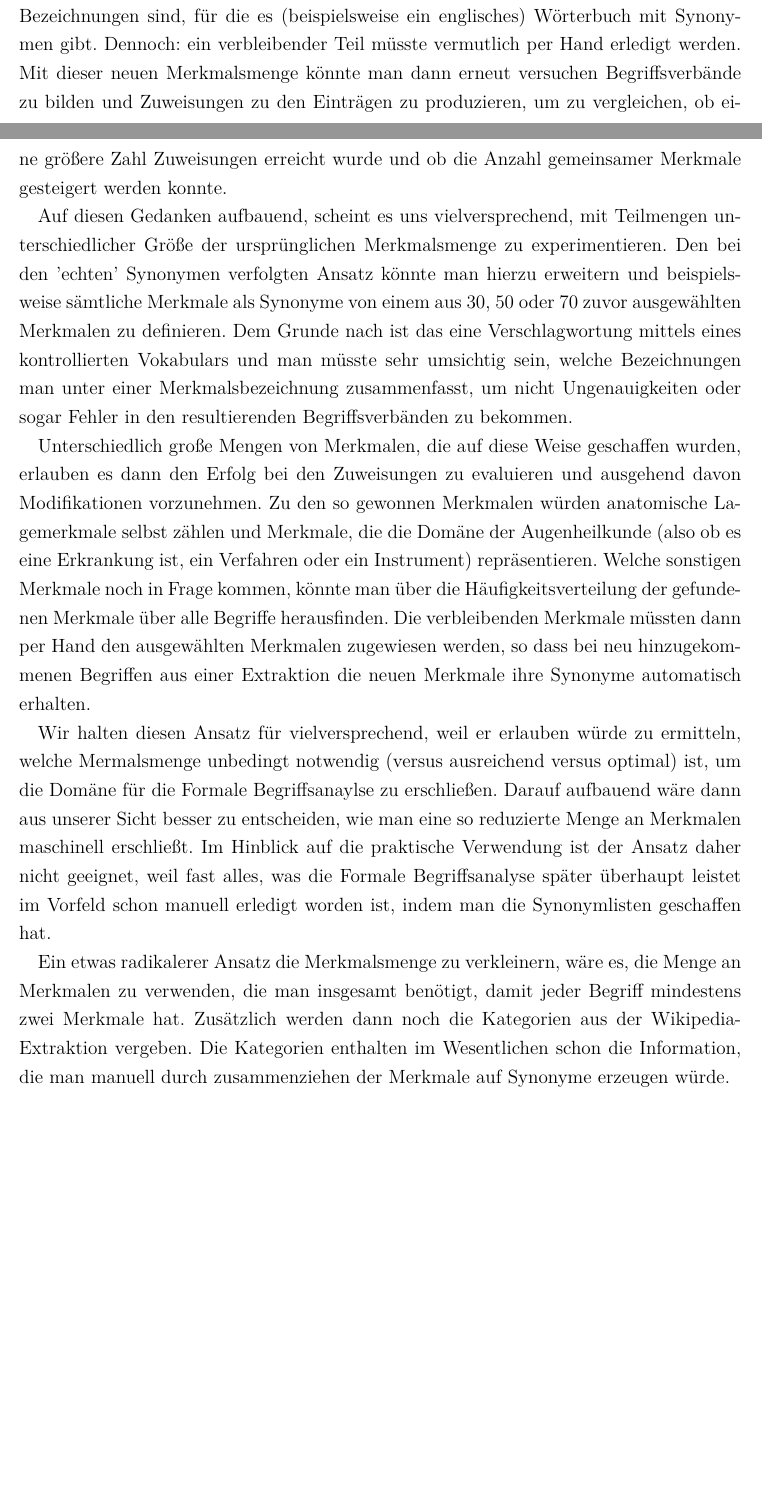
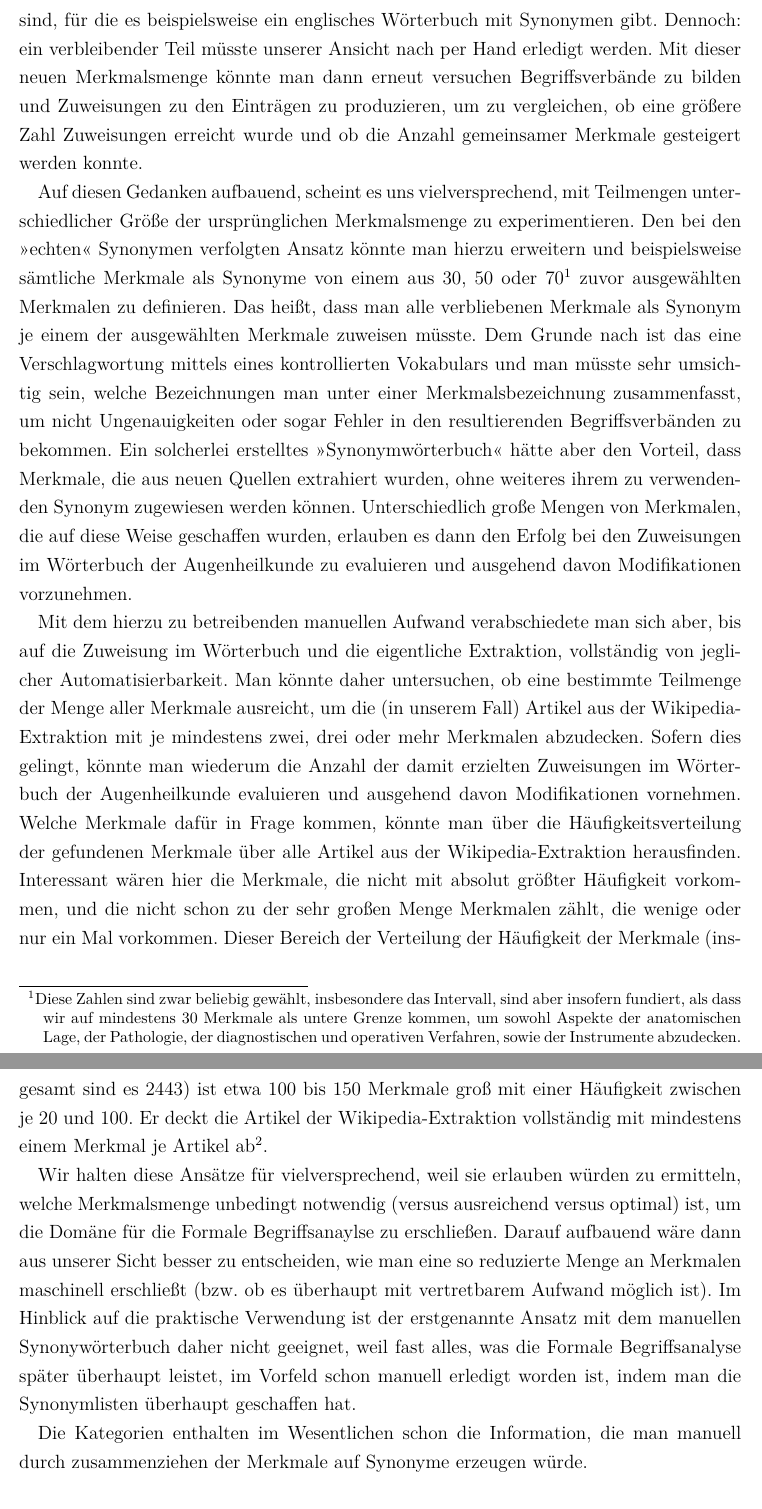
Before and after one commit to denisiko/fca_teamproject, a LaTeX thesis (gesamt.tex): two parts of pages 24 and 25 of 27 before the commit and two parts of pages 25 and 26 of 28 after it, joined at a grey line, cut so that both start at the same text, the shorter picture padded with empty space. Compiled offline with pdfLaTeX.

Commit message:
Evaluationsteil abgeschlossen.

```diff
--- a/gesamt.tex
+++ b/gesamt.tex
@@ -701,25 +702,31 @@ Eine Möglichkeit die Merkmalsmenge zu reduzieren und dieses Problem unmittelbar
-Dies könnte in Teilen mittels eines Wörterbuchs automatisch erledigt werden, weil viele Bezeichnungen der Merkmale entweder nicht spezifisch aus der Domäne der Augenheilkunde sind, sondern Teil der normalen Sprache, oder allgemeinere medizinische Bezeichnungen sind, für die es (beispielsweise ein englisches) Wörterbuch mit Synonymen gibt.
-Dennoch: ein verbleibender Teil müsste vermutlich per Hand erledigt werden.
+
+Eine Möglichkeit die Merkmalsmenge zu reduzieren und dieses Problem unmittelbar anzugehen, ist zu versuchen Synonyme in der Merkmalsmenge zu identifizieren, einen der synonymischen Begriffe auszuwählen und alle anderen durch diesen zu ersetzen.
+Dies könnte in Teilen mittels eines Wörterbuchs automatisch erledigt werden, weil viele Bezeichnungen der Merkmale entweder nicht spezifisch aus der Domäne der Augenheilkunde sind, sondern Teil der normalen Sprache, oder allgemeinere medizinische Bezeichnungen sind, für die es beispielsweise ein englisches Wörterbuch mit Synonymen gibt.
+Dennoch: ein verbleibender Teil müsste unserer Ansicht nach per Hand erledigt werden.
 Mit dieser neuen Merkmalsmenge könnte man dann erneut versuchen Begriffsverbände zu bilden und Zuweisungen zu den Einträgen zu produzieren, um zu vergleichen, ob eine größere Zahl Zuweisungen erreicht wurde und ob die Anzahl gemeinsamer Merkmale gesteigert werden konnte.
 
 Auf diesen Gedanken aufbauend, scheint es uns vielversprechend, mit Teilmengen unterschiedlicher Größe der ursprünglichen Merkmalsmenge zu experimentieren.
-Den bei den 'echten' Synonymen verfolgten Ansatz könnte man hierzu erweitern und beispielsweise sämtliche Merkmale als Synonyme von einem aus 30, 50 oder 70 zuvor ausgewählten Merkmalen zu definieren.
+Den bei den »echten« Synonymen verfolgten Ansatz könnte man hierzu erweitern und beispielsweise sämtliche Merkmale als Synonyme von einem aus 30, 50 oder 70\footnote{Diese Zahlen sind zwar beliebig gewählt, insbesondere das Intervall, sind aber insofern fundiert, als dass wir auf mindestens 30 Merkmale als untere Grenze kommen, um sowohl Aspekte der anatomischen Lage, der Pathologie, der diagnostischen und operativen Verfahren, sowie der Instrumente abzudecken.} zuvor ausgewählten Merkmalen zu definieren.
+Das heißt, dass man alle verbliebenen Merkmale als Synonym je einem der ausgewählten Merkmale zuweisen müsste.
 Dem Grunde nach ist das eine Verschlagwortung mittels eines kontrollierten Vokabulars und man müsste sehr umsichtig sein, welche Bezeichnungen man unter einer Merkmalsbezeichnung zusammenfasst, um nicht Ungenauigkeiten oder sogar Fehler in den resultierenden Begriffsverbänden zu bekommen.
+Ein solcherlei erstelltes »Synonymwörterbuch« hätte aber den Vorteil, dass Merkmale, die aus neuen Quellen extrahiert wurden, ohne weiteres ihrem zu verwendenden Synonym zugewiesen werden können.
+Unterschiedlich große Mengen von Merkmalen, die auf diese Weise geschaffen wurden, erlauben es dann den Erfolg bei den Zuweisungen im Wörterbuch der Augenheilkunde zu evaluieren und ausgehend davon Modifikationen vorzunehmen.
 
-Unterschiedlich große Mengen von Merkmalen, die auf diese Weise geschaffen wurden, erlauben es dann den Erfolg bei den Zuweisungen zu evaluieren und ausgehend davon Modifikationen vorzunehmen.
-Zu den so gewonnen Merkmalen würden anatomische Lagemerkmale selbst zählen und Merkmale, die die Domäne der Augenheilkunde (also ob es eine Erkrankung ist, ein Verfahren oder ein Instrument) repräsentieren.
-Welche sonstigen Merkmale noch in Frage kommen, könnte man über die Häufigkeitsverteilung der gefundenen Merkmale über alle Begriffe herausfinden.
-Die verbleibenden Merkmale müssten dann per Hand den ausgewählten Merkmalen zugewiesen werden, so dass bei neu hinzugekommenen Begriffen aus einer Extraktion die neuen Merkmale ihre Synonyme automatisch erhalten.
+Mit dem hierzu zu betreibenden manuellen Aufwand verabschiedete man sich aber, bis auf die Zuweisung im Wörterbuch und die eigentliche Extraktion, vollständig von jeglicher Automatisierbarkeit.
+Man könnte daher untersuchen, ob eine bestimmte Teilmenge der Menge aller Merkmale ausreicht, um die (in unserem Fall) Artikel aus der Wikipedia-Extraktion mit je mindestens zwei, drei oder mehr Merkmalen abzudecken.
+Sofern dies gelingt, könnte man wiederum die Anzahl der damit erzielten Zuweisungen im Wörterbuch der Augenheilkunde evaluieren und ausgehend davon Modifikationen vornehmen.
+Welche Merkmale dafür in Frage kommen, könnte man über die Häufigkeitsverteilung der gefundenen Merkmale über alle Artikel aus der Wikipedia-Extraktion herausfinden.
+Interessant wären hier die Merkmale, die nicht mit absolut größter Häufigkeit vorkommen, und die nicht schon zu der sehr großen Menge Merkmalen zählt, die wenige oder nur ein Mal vorkommen.
+Dieser Bereich der Verteilung der Häufigkeit der Merkmale (insgesamt sind es 2443) ist etwa 100 bis 150 Merkmale groß mit einer Häufigkeit zwischen je 20 und 100.
+Er deckt die Artikel der Wikipedia-Extraktion vollständig mit mindestens einem Merkmal je Artikel ab\footnote{Allerdings zeigt sich auch hier: lediglich einige Artikel sind dadurch mit drei oder mehr Merkmalen abgedeckt, die allermeisten nur mit einem Merkmal (häufig aber zuzüglich eines der Merkmale aus den ersten zehn Rangplätzen der Verteilung der Merkmale).}.
 
-Wir halten diesen Ansatz für vielversprechend, weil er erlauben würde zu ermitteln, welche Mermalsmenge unbedingt notwendig (versus ausreichend versus optimal) ist, um die Domäne für die Formale Begriffsanaylse zu erschließen.
-Darauf aufbauend wäre dann aus unserer Sicht besser zu entscheiden, wie man eine so reduzierte Menge an Merkmalen maschinell erschließt.
-Im Hinblick auf die praktische Verwendung ist der Ansatz daher nicht geeignet, weil fast alles, was die Formale Begriffsanalyse später überhaupt leistet im Vorfeld schon manuell erledigt worden ist, indem man die Synonymlisten geschaffen hat.
+Wir halten diese Ansätze für vielversprechend, weil sie erlauben würden zu ermitteln, welche Merkmalsmenge unbedingt notwendig (versus ausreichend versus optimal) ist, um die Domäne für die Formale Begriffsanaylse zu erschließen.
+Darauf aufbauend wäre dann aus unserer Sicht besser zu entscheiden, wie man eine so reduzierte Menge an Merkmalen maschinell erschließt (bzw. ob es überhaupt mit vertretbarem Aufwand möglich ist).
+Im Hinblick auf die praktische Verwendung ist der erstgenannte Ansatz mit dem manuellen Synonywörterbuch daher nicht geeignet, weil fast alles, was die Formale Begriffsanalyse später überhaupt leistet, im Vorfeld schon manuell erledigt worden ist, indem man die Synonymlisten überhaupt geschaffen hat.
 
 %%%%%%%%%%%%%%%%%%%%%%%%%%%%%%%%%%%%%%%%%%%%%%%%%%%%%%%%%%%%%%%%%%%%%%%%%%%%%%%%
 %% TODO: nachfolgend bin ich noch dran
 %%%%%%%%%%%%%%%%%%%%%%%%%%%%%%%%%%%%%%%%%%%%%%%%%%%%%%%%%%%%%%%%%%%%%%%%%%%%%%%%
-Ein etwas radikalerer Ansatz die Merkmalsmenge zu verkleinern, wäre es, die Menge an Merkmalen zu verwenden, die man insgesamt benötigt, damit jeder Begriff mindestens zwei Merkmale hat.
-Zusätzlich werden dann noch die Kategorien aus der Wikipedia-Extraktion vergeben.
 Die Kategorien enthalten im Wesentlichen schon die Information, die man manuell durch zusammenziehen der Merkmale auf Synonyme erzeugen würde.
 
 \subsection{Automatisierung der Merkmalszuweisung}
```
Also changed, not shown: gesamt.pdf, gesamt.tex (5 more changed lines).
